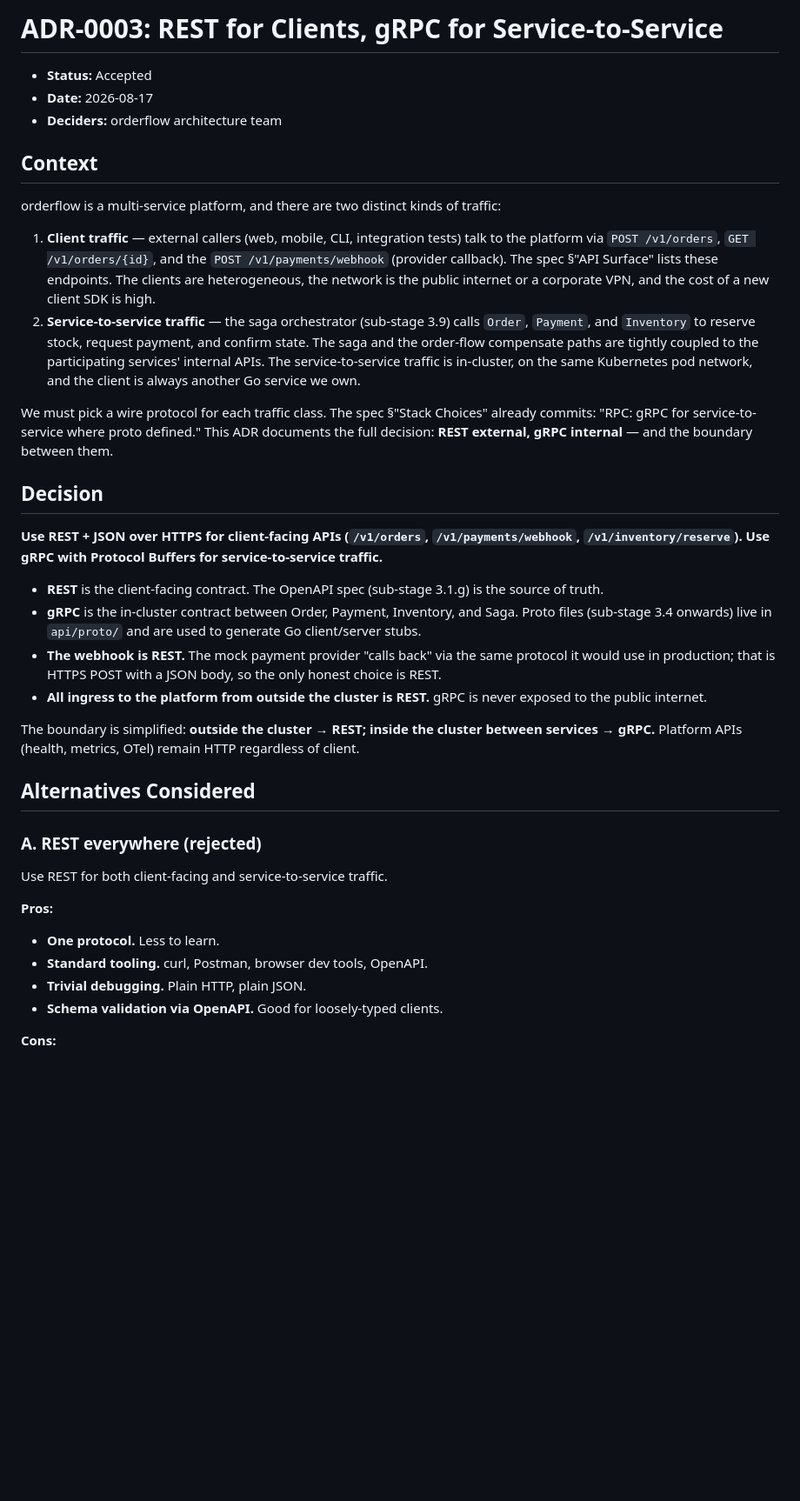
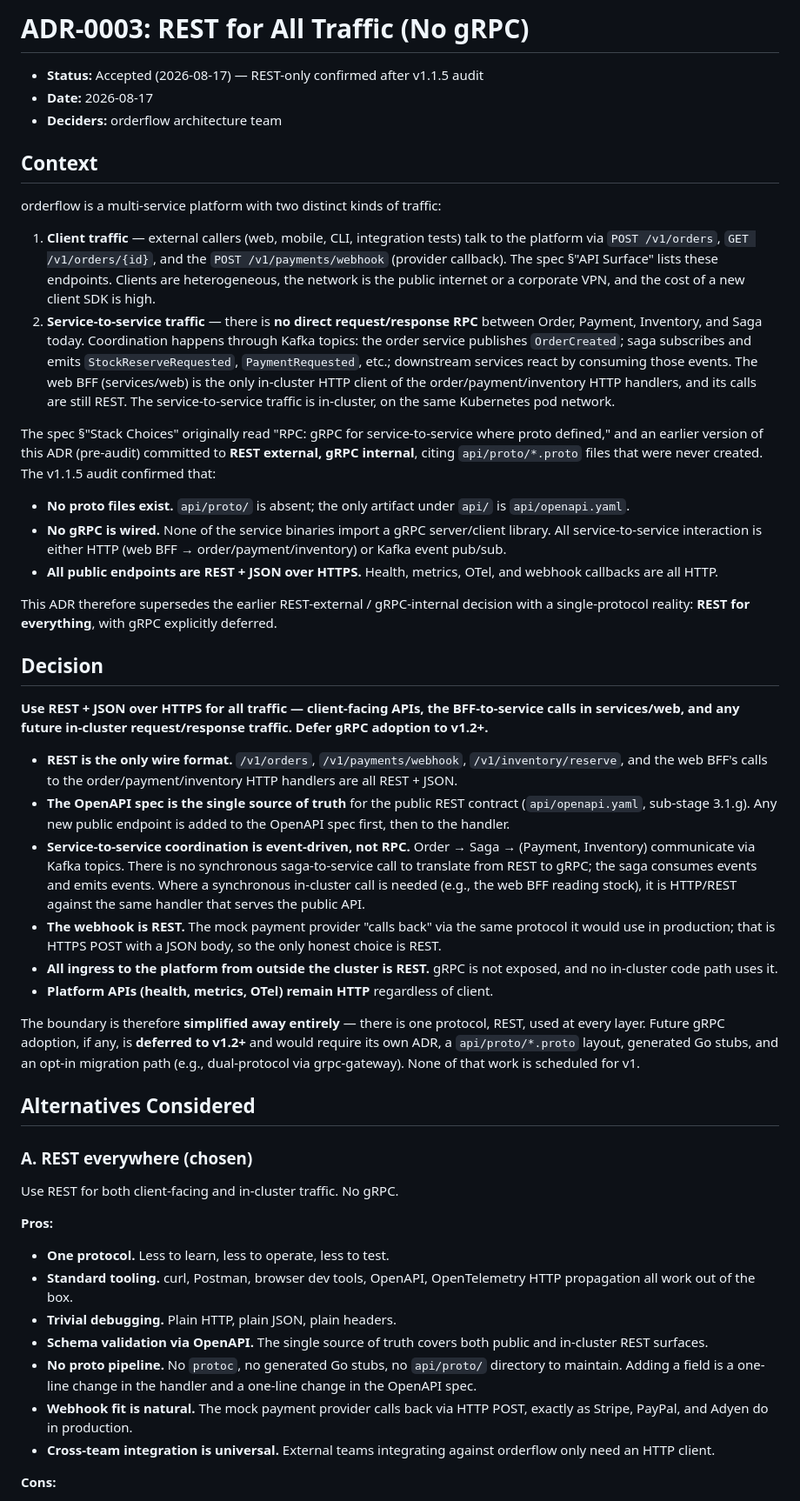
Before and after one commit to t0pm1x/orderflow, a Markdown page: docs/adr/0003-rest-vs-grpc.md, the part around one of its changes. Shown at 87% size. Rendered like a GitHub page; blank space fills up the shorter version.

Commit message:
docs(adr): 0003 reflects REST-only architecture (no gRPC)

```diff
--- a/docs/adr/0003-rest-vs-grpc.md
+++ b/docs/adr/0003-rest-vs-grpc.md
@@ -1,39 +1,50 @@
-# ADR-0003: REST for Clients, gRPC for Service-to-Service
+# ADR-0003: REST for All Traffic (No gRPC)
 
-- **Status:** Accepted
+- **Status:** Accepted (2026-08-17) — REST-only confirmed after v1.1.5 audit
 - **Date:** 2026-08-17
 - **Deciders:** orderflow architecture team
 
 ## Context
 
-orderflow is a multi-service platform, and there are two distinct kinds of traffic:
+orderflow is a multi-service platform with two distinct kinds of traffic:
 
-1. **Client traffic** — external callers (web, mobile, CLI, integration tests) talk to the platform via `POST /v1/orders`, `GET /v1/orders/{id}`, and the `POST /v1/payments/webhook` (provider callback). The spec §"API Surface" lists these endpoints. The clients are heterogeneous, the network is the public internet or a corporate VPN, and the cost of a new client SDK is high.
-2. **Service-to-service traffic** — the saga orchestrator (sub-stage 3.9) calls `Order`, `Payment`, and `Inventory` to reserve stock, request payment, and confirm state. The saga and the order-flow compensate paths are tightly coupled to the participating services' internal APIs. The service-to-service traffic is in-cluster, on the same Kubernetes pod network, and the client is always another Go service we own.
+1. **Client traffic** — external callers (web, mobile, CLI, integration tests) talk to the platform via `POST /v1/orders`, `GET /v1/orders/{id}`, and the `POST /v1/payments/webhook` (provider callback). The spec §"API Surface" lists these endpoints. Clients are heterogeneous, the network is the public internet or a corporate VPN, and the cost of a new client SDK is high.
+2. **Service-to-service traffic** — there is **no direct request/response RPC** between Order, Payment, Inventory, and Saga today. Coordination happens through Kafka topics: the order service publishes `OrderCreated`; saga subscribes and emits `StockReserveRequested`, `PaymentRequested`, etc.; downstream services react by consuming those events. The web BFF (services/web) is the only in-cluster HTTP client of the order/payment/inventory HTTP handlers, and its calls are still REST. The service-to-service traffic is in-cluster, on the same Kubernetes pod network.
 
-We must pick a wire protocol for each traffic class. The spec §"Stack Choices" already commits: "RPC: gRPC for service-to-service where proto defined." This ADR documents the full decision: **REST external, gRPC internal** — and the boundary between them.
+The spec §"Stack Choices" originally read "RPC: gRPC for service-to-service where proto defined," and an earlier version of this ADR (pre-audit) committed to **REST external, gRPC internal**, citing `api/proto/*.proto` files that were never created. The v1.1.5 audit confirmed that:
+
+- **No proto files exist.** `api/proto/` is absent; the only artifact under `api/` is `api/openapi.yaml`.
+- **No gRPC is wired.** None of the service binaries import a gRPC server/client library. All service-to-service interaction is either HTTP (web BFF → order/payment/inventory) or Kafka event pub/sub.
+- **All public endpoints are REST + JSON over HTTPS.** Health, metrics, OTel, and webhook callbacks are all HTTP.
+
+This ADR therefore supersedes the earlier REST-external / gRPC-internal decision with a single-protocol reality: **REST for everything**, with gRPC explicitly deferred.
 
 ## Decision
 
-**Use REST + JSON over HTTPS for client-facing APIs (`/v1/orders`, `/v1/payments/webhook`, `/v1/inventory/reserve`). Use gRPC with Protocol Buffers for service-to-service traffic.**
+**Use REST + JSON over HTTPS for all traffic — client-facing APIs, the BFF-to-service calls in services/web, and any future in-cluster request/response traffic. Defer gRPC adoption to v1.2+.**
 
-- **REST** is the client-facing contract. The OpenAPI spec (sub-stage 3.1.g) is the source of truth.
-- **gRPC** is the in-cluster contract between Order, Payment, Inventory, and Saga. Proto files (sub-stage 3.4 onwards) live in `api/proto/` and are used to generate Go client/server stubs.
+- **REST is the only wire format.** `/v1/orders`, `/v1/payments/webhook`, `/v1/inventory/reserve`, and the web BFF's calls to the order/payment/inventory HTTP handlers are all REST + JSON.
+- **The OpenAPI spec is the single source of truth** for the public REST contract (`api/openapi.yaml`, sub-stage 3.1.g). Any new public endpoint is added to the OpenAPI spec first, then to the handler.
+- **Service-to-service coordination is event-driven, not RPC.** Order → Saga → (Payment, Inventory) communicate via Kafka topics. There is no synchronous saga-to-service call to translate from REST to gRPC; the saga consumes events and emits events. Where a synchronous in-cluster call is needed (e.g., the web BFF reading stock), it is HTTP/REST against the same handler that serves the public API.
 - **The webhook is REST.** The mock payment provider "calls back" via the same protocol it would use in production; that is HTTPS POST with a JSON body, so the only honest choice is REST.
-- **All ingress to the platform from outside the cluster is REST.** gRPC is never exposed to the public internet.
+- **All ingress to the platform from outside the cluster is REST.** gRPC is not exposed, and no in-cluster code path uses it.
+- **Platform APIs (health, metrics, OTel) remain HTTP** regardless of client.
 
-The boundary is simplified: **outside the cluster → REST; inside the cluster between services → gRPC.** Platform APIs (health, metrics, OTel) remain HTTP regardless of client.
+The boundary is therefore **simplified away entirely** — there is one protocol, REST, used at every layer. Future gRPC adoption, if any, is **deferred to v1.2+** and would require its own ADR, a `api/proto/*.proto` layout, generated Go stubs, and an opt-in migration path (e.g., dual-protocol via grpc-gateway). None of that work is scheduled for v1.
 
 ## Alternatives Considered
 
-### A. REST everywhere (rejected)
+### A. REST everywhere (chosen)
 
-Use REST for both client-facing and service-to-service traffic.
+Use REST for both client-facing and in-cluster traffic. No gRPC.
 
 **Pros:**
-- **One protocol.** Less to learn.
-- **Standard tooling.** curl, Postman, browser dev tools, OpenAPI.
-- **Trivial debugging.** Plain HTTP, plain JSON.
-- **Schema validation via OpenAPI.** Good for loosely-typed clients.
+- **One protocol.** Less to learn, less to operate, less to test.
+- **Standard tooling.** curl, Postman, browser dev tools, OpenAPI, OpenTelemetry HTTP propagation all work out of the box.
+- **Trivial debugging.** Plain HTTP, plain JSON, plain headers.
+- **Schema validation via OpenAPI.** The single source of truth covers both public and in-cluster REST surfaces.
+- **No proto pipeline.** No `protoc`, no generated Go stubs, no `api/proto/` directory to maintain. Adding a field is a one-line change in the handler and a one-line change in the OpenAPI spec.
+- **Webhook fit is natural.** The mock payment provider calls back via HTTP POST, exactly as Stripe, PayPal, and Adyen do in production.
+- **Cross-team integration is universal.** External teams integrating against orderflow only need an HTTP client.
 
 **Cons:**
```
Also changed, not shown: other parts of docs/adr/0003-rest-vs-grpc.md (+36 -35 lines).
